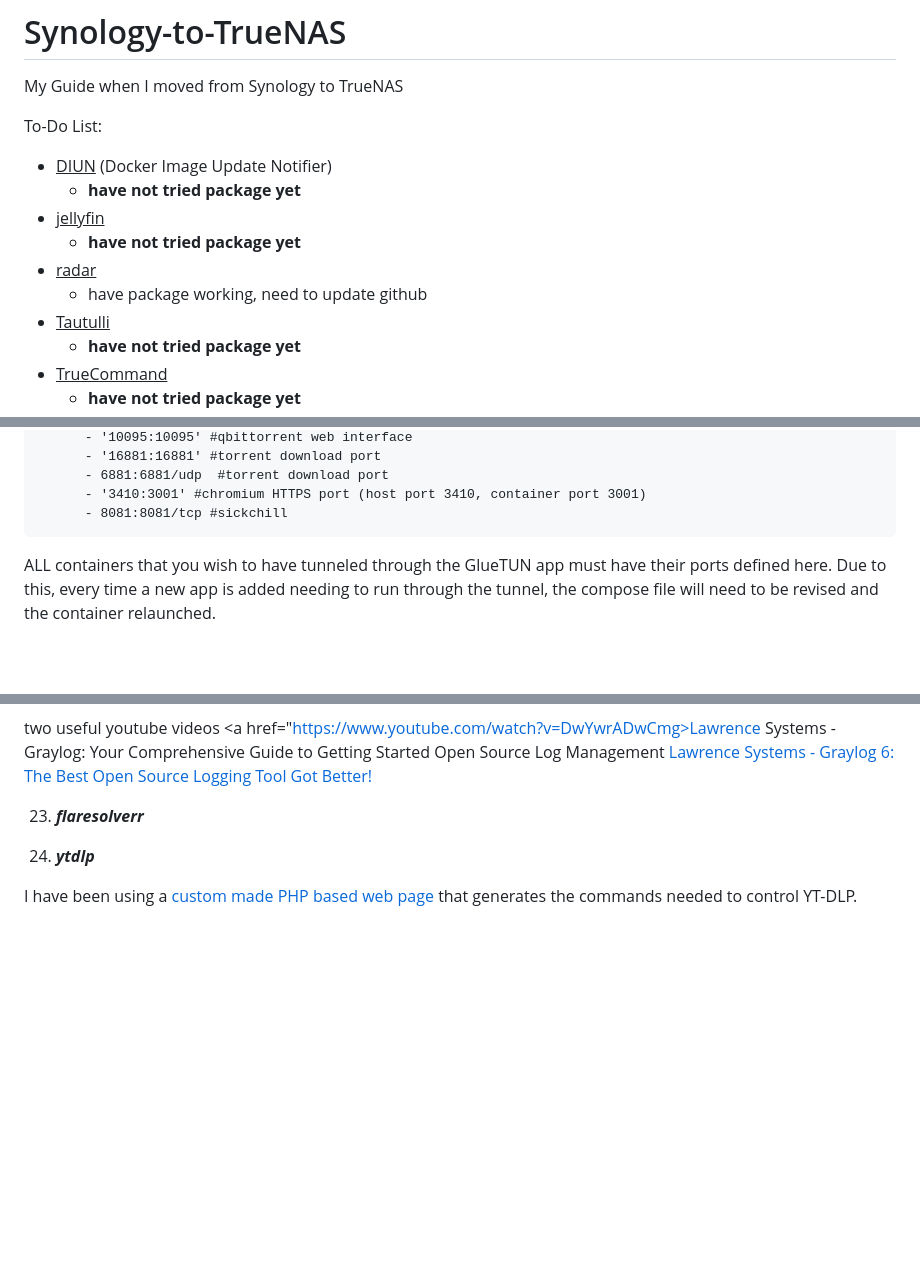
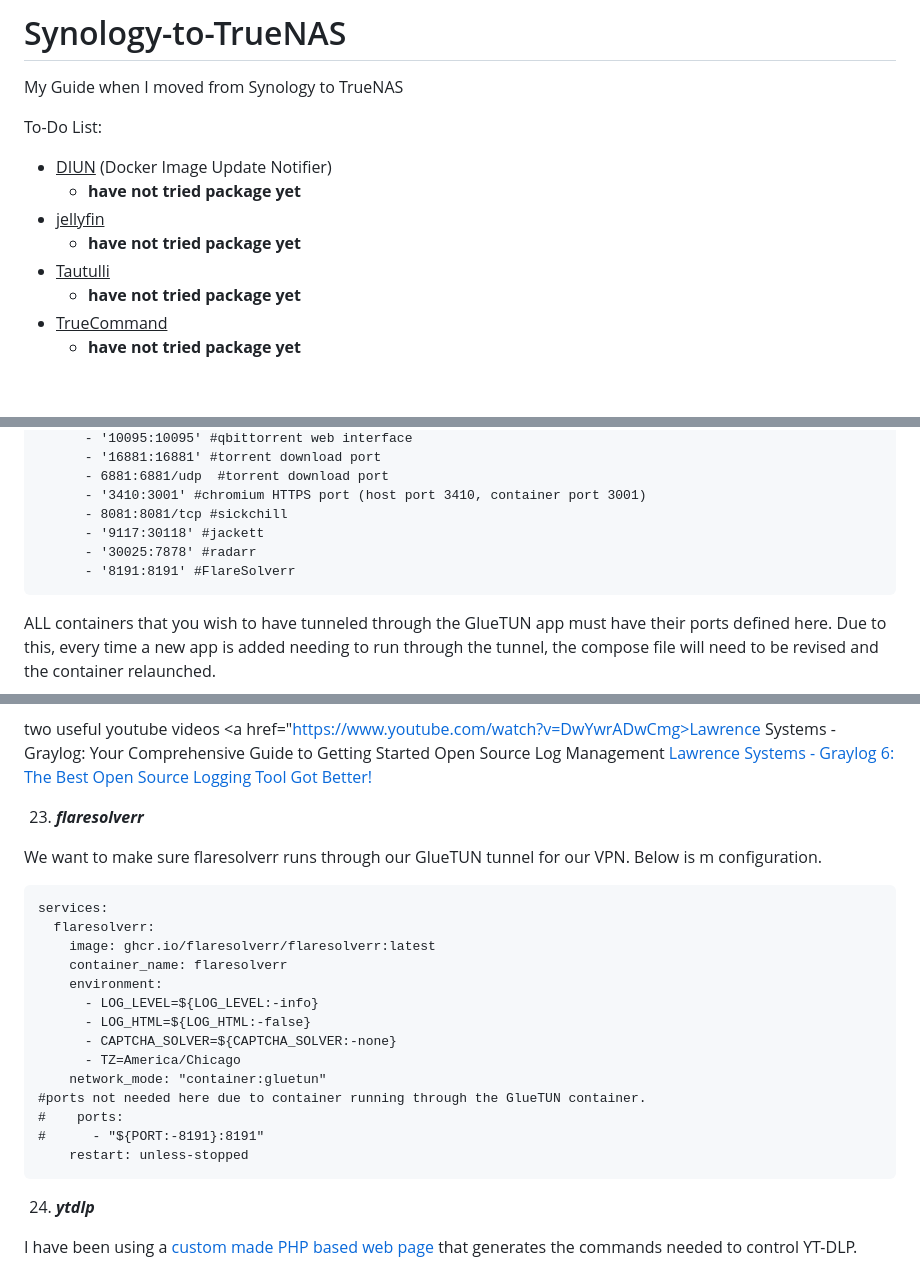
Before and after one commit to wallacebrf/Synology-to-TrueNAS, a Markdown page: README.md, 3 parts joined by grey strips. Rendered like a GitHub page; blank space fills up the shorter version.

````diff
--- a/README.md
+++ b/README.md
@@ -6,8 +6,6 @@ To-Do List:
   - **have not tried package yet**
 - <ins>jellyfin</ins>
   - **have not tried package yet**
-- <ins>radar</ins>
-  - have package working, need to update github
 - <ins>Tautulli</ins>
   - **have not tried package yet**
 - <ins>TrueCommand</ins>
@@ -592,6 +591,9 @@ ports:
       - 6881:6881/udp  #torrent download port
       - '3410:3001' #chromium HTTPS port (host port 3410, container port 3001)
       - 8081:8081/tcp #sickchill
+      - '9117:30118' #jackett
+      - '30025:7878' #radarr
+      - '8191:8191' #FlareSolverr
 ```
 
 ALL containers that you wish to have tunneled through the GlueTUN app must have their ports defined here. Due to this, every time a new app is added needing to run through the tunnel, the compose file will need to be revised and the container relaunched.
@@ -783,6 +785,24 @@ two useful youtube videos
 <div id="flaresolverr"></div>
 
 23. ***flaresolverr***
+
+We want to make sure flaresolverr runs through our GlueTUN tunnel for our VPN. Below is m configuration.
+```
+services:
+  flaresolverr:
+    image: ghcr.io/flaresolverr/flaresolverr:latest
+    container_name: flaresolverr
+    environment:
+      - LOG_LEVEL=${LOG_LEVEL:-info}
+      - LOG_HTML=${LOG_HTML:-false}
+      - CAPTCHA_SOLVER=${CAPTCHA_SOLVER:-none}
+      - TZ=America/Chicago
+    network_mode: "container:gluetun"
+#ports not needed here due to container running through the GlueTUN container.
+#    ports:
+#      - "${PORT:-8191}:8191"
+    restart: unless-stopped
+```
 
 <div id="ytdlp"></div>
 
````
Also changed, not shown: other parts of README.md (+2 -1 lines).
